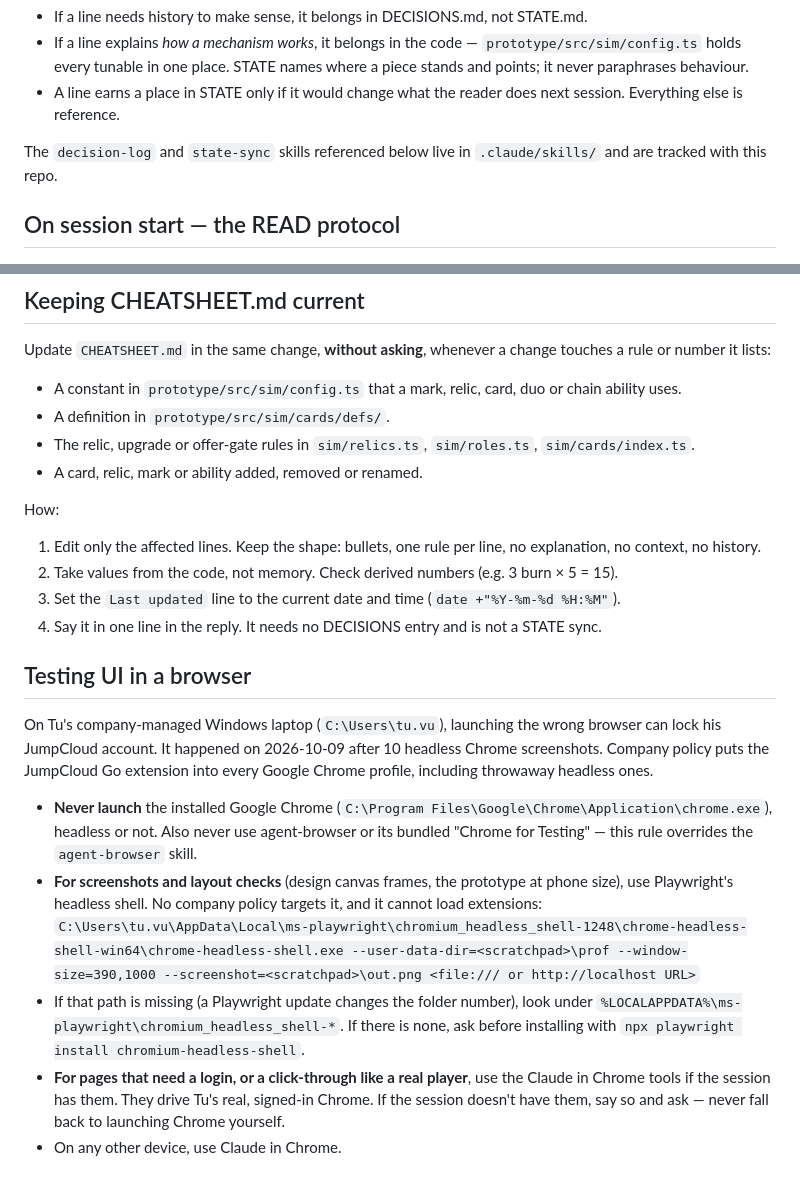
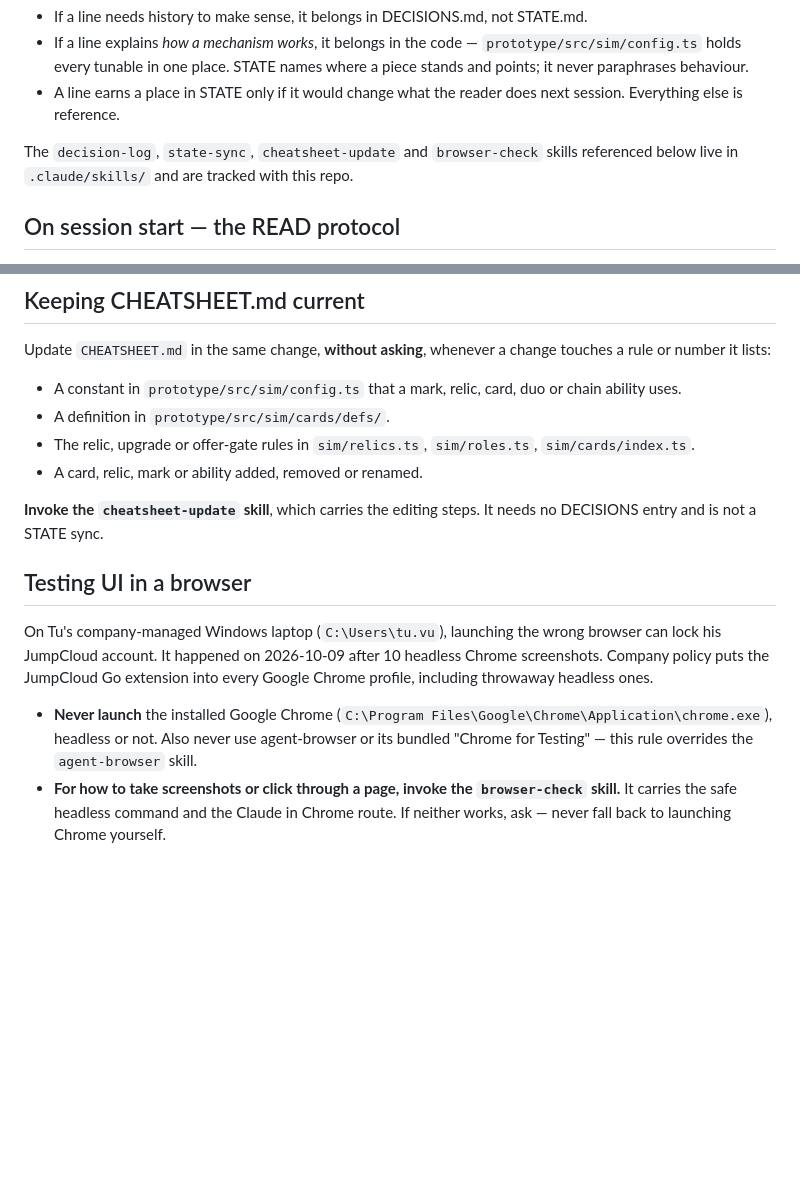
Before and after one commit to tbpz/casual_autobattler, a Markdown page: CLAUDE.md, 2 parts joined by grey strips. Drawn GitHub-style; blank space fills up the shorter version.

Commit message:
Move CHEATSHEET and browser-testing how-to steps into skills
Add cheatsheet-update and browser-check skills. CLAUDE.md keeps the
triggers and the never-launch-Chrome ban, and points at the skills for
the steps.

Co-Authored-By: Claude Sonnet 5.5 <noreply@anthropic.com>

```diff
--- a/CLAUDE.md
+++ b/CLAUDE.md
@@ -13,7 +13,7 @@ Placement rules:
 - If a line explains *how a mechanism works*, it belongs in the code — `prototype/src/sim/config.ts` holds every tunable in one place. STATE names where a piece stands and points; it never paraphrases behaviour.
 - A line earns a place in STATE only if it would change what the reader does next session. Everything else is reference.
 
-The `decision-log` and `state-sync` skills referenced below live in `.claude/skills/` and are tracked with this repo.
+The `decision-log`, `state-sync`, `cheatsheet-update` and `browser-check` skills referenced below live in `.claude/skills/` and are tracked with this repo.
 
 ## On session start — the READ protocol
 
@@ -66,12 +66,7 @@ Update `CHEATSHEET.md` in the same change, **without asking**, whenever a change
 - The relic, upgrade or offer-gate rules in `sim/relics.ts`, `sim/roles.ts`, `sim/cards/index.ts`.
 - A card, relic, mark or ability added, removed or renamed.
 
-How:
-
-1. Edit only the affected lines. Keep the shape: bullets, one rule per line, no explanation, no context, no history.
-2. Take values from the code, not memory. Check derived numbers (e.g. 3 burn × 5 = 15).
-3. Set the `Last updated` line to the current date and time (`date +"%Y-%m-%d %H:%M"`).
-4. Say it in one line in the reply. It needs no DECISIONS entry and is not a STATE sync.
+**Invoke the `cheatsheet-update` skill**, which carries the editing steps. It needs no DECISIONS entry and is not a STATE sync.
 
 ## Testing UI in a browser
 
@@ -82,13 +77,6 @@ puts the JumpCloud Go extension into every Google Chrome profile, including thro
 - **Never launch** the installed Google Chrome (`C:\Program Files\Google\Chrome\Application\chrome.exe`),
   headless or not. Also never use agent-browser or its bundled "Chrome for Testing" — this rule
   overrides the `agent-browser` skill.
-- **For screenshots and layout checks** (design canvas frames, the prototype at phone size), use
-  Playwright's headless shell. No company policy targets it, and it cannot load extensions:
-  `C:\Users\tu.vu\AppData\Local\ms-playwright\chromium_headless_shell-1248\chrome-headless-shell-win64\chrome-headless-shell.exe --user-data-dir=<scratchpad>\prof --window-size=390,1000 --screenshot=<scratchpad>\out.png <file:/// or http://localhost URL>`
-- If that path is missing (a Playwright update changes the folder number), look under
-  `%LOCALAPPDATA%\ms-playwright\chromium_headless_shell-*`. If there is none, ask before installing
-  with `npx playwright install chromium-headless-shell`.
-- **For pages that need a login, or a click-through like a real player**, use the Claude in Chrome
-  tools if the session has them. They drive Tu's real, signed-in Chrome. If the session doesn't have
-  them, say so and ask — never fall back to launching Chrome yourself.
-- On any other device, use Claude in Chrome.
+- **For how to take screenshots or click through a page, invoke the `browser-check` skill.** It
+  carries the safe headless command and the Claude in Chrome route. If neither works, ask — never
+  fall back to launching Chrome yourself.
```
Also changed, not shown: 2 other files.
